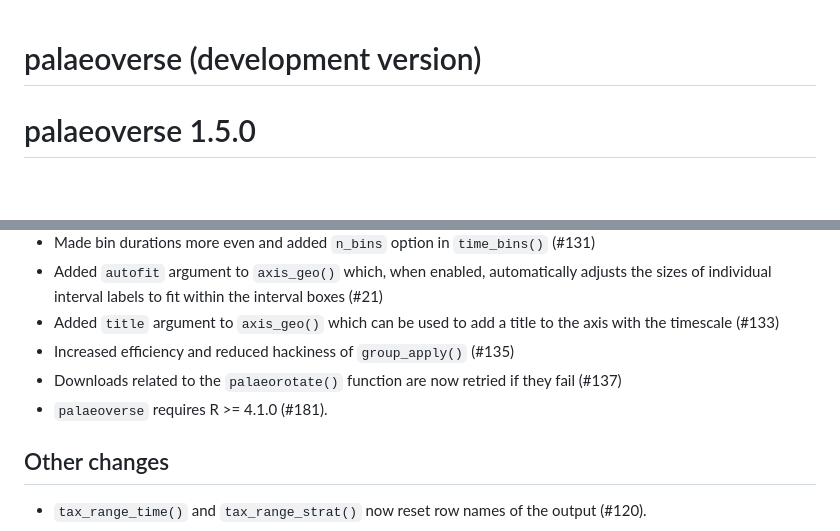
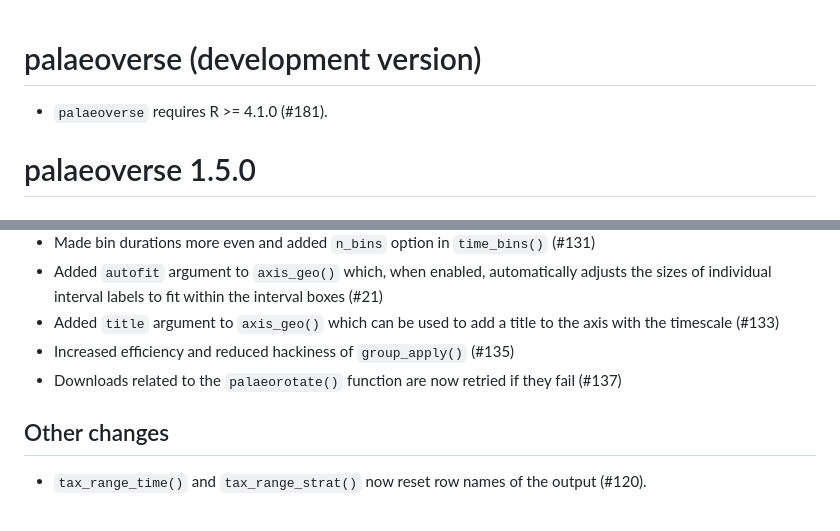
Before and after one commit to palaeoverse/palaeoverse, a Markdown page: NEWS.md, 2 parts joined by grey strips. GitHub-like rendering; blank space fills up the shorter version.

Commit message:
move the news item

```diff
--- a/NEWS.md
+++ b/NEWS.md
@@ -1,4 +1,6 @@
 # palaeoverse (development version)
+
+* `palaeoverse` requires R >= 4.1.0 (#181).
 
 # palaeoverse 1.5.0
 
@@ -11,7 +13,6 @@
 * Added `title` argument to `axis_geo()` which can be used to add a title to the axis with the timescale (#133)
 * Increased efficiency and reduced hackiness of `group_apply()` (#135)
 * Downloads related to the `palaeorotate()` function are now retried if they fail (#137)
-* `palaeoverse` requires R >= 4.1.0 (#181).
 
 ## Other changes
 
```
